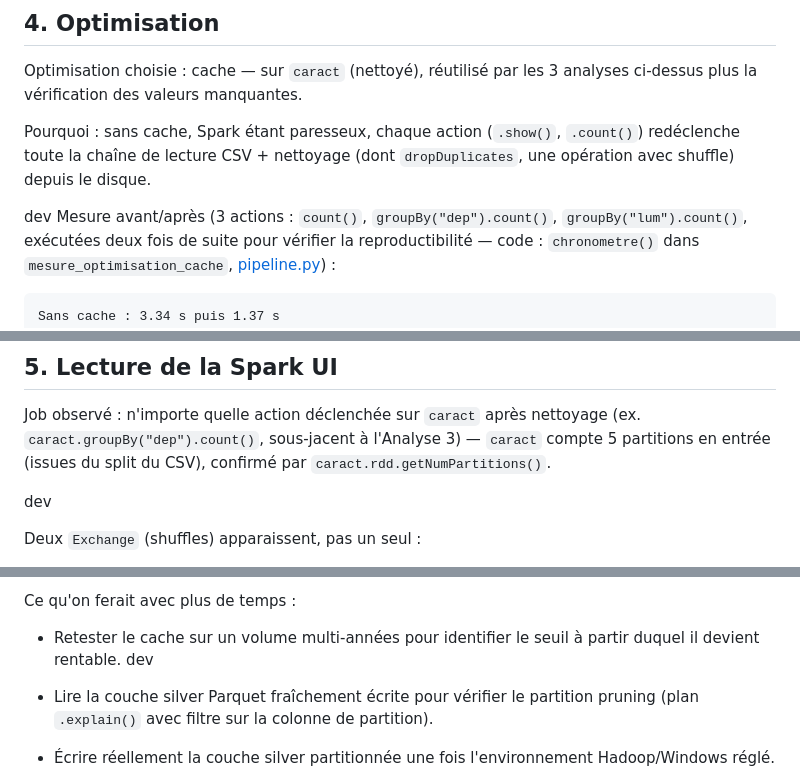
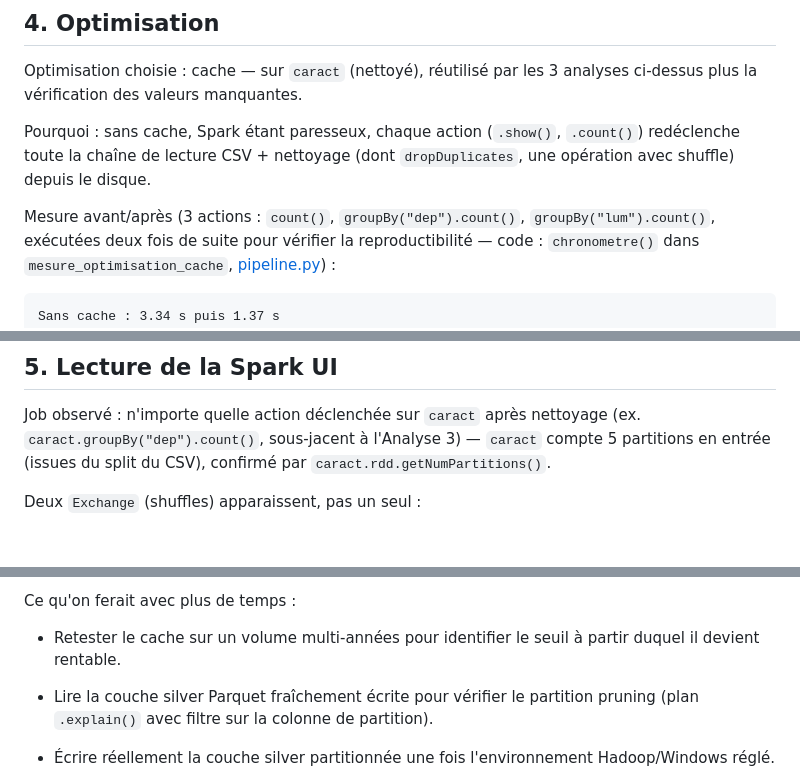
Before and after one commit to harroldfree/etl-pyspark-accidents-routiers, a Markdown page: projects/rapport-modele.md, 3 parts joined by grey strips. GitHub-like rendering; blank space fills up the shorter version.

````diff
--- a/projects/rapport-modele.md
+++ b/projects/rapport-modele.md
@@ -190,7 +190,7 @@ Optimisation choisie : cache — sur `caract` (nettoyé), réutilisé par les 3
 
 Pourquoi : sans cache, Spark étant paresseux, chaque action (`.show()`, `.count()`) redéclenche toute la chaîne de lecture CSV + nettoyage (dont `dropDuplicates`, une opération avec shuffle) depuis le disque.
 
- dev
+
 Mesure avant/après (3 actions : `count()`, `groupBy("dep").count()`, `groupBy("lum").count()`, exécutées deux fois de suite pour vérifier la reproductibilité — code : `chronometre()` dans `mesure_optimisation_cache`, [pipeline.py](../pipeline.py#L260-L299)) :
 
 ```
@@ -238,7 +226,7 @@ Ce que ça change : décision de ne pas garder le cache sur `caract` pour ce vol
 
 Job observé : n'importe quelle action déclenchée sur `caract` après nettoyage (ex. `caract.groupBy("dep").count()`, sous-jacent à l'Analyse 3) — `caract` compte 5 partitions en entrée (issues du split du CSV), confirmé par `caract.rdd.getNumPartitions()`.
 
- dev
+
 
 
 
@@ -332,7 +320,6 @@ Ce qui a bloqué :
 
 Ce qu'on ferait avec plus de temps :
 - Retester le cache sur un volume multi-années pour identifier le seuil à partir duquel il devient rentable.
-dev
 - Lire la couche silver Parquet fraîchement écrite pour vérifier le partition pruning (plan `.explain()` avec filtre sur la colonne de partition).
 
 - Écrire réellement la couche silver partitionnée une fois l'environnement Hadoop/Windows réglé.
````
Also changed, not shown: other parts of projects/rapport-modele.md (+3 -15 lines).
